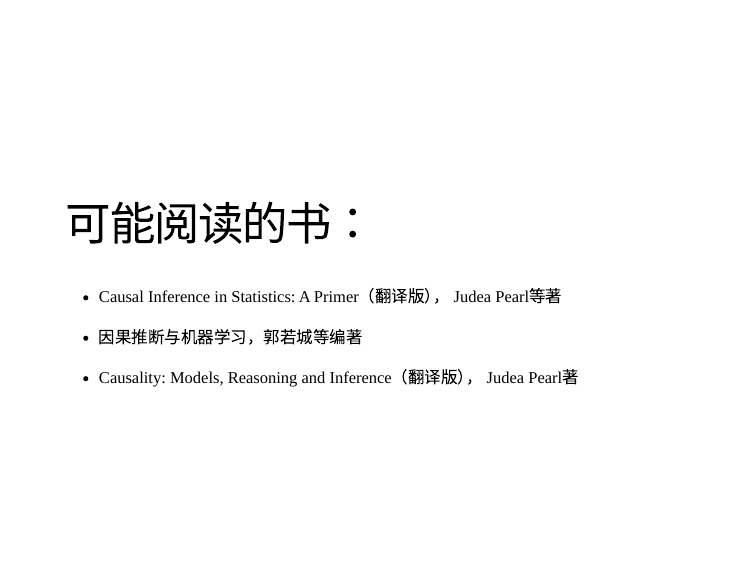
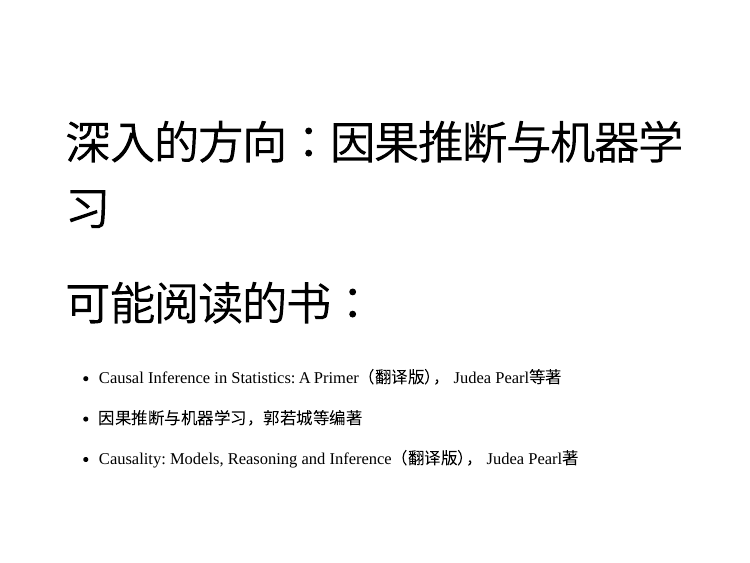
Before and after one commit to DAStroke/plan, an R Markdown document (22-23-2/rmd/rmd.Rmd): page 8 of 9. The pictures show the slides in the output file 22-23-2/rmd/rmd.html that the author committed with the source; the slides are laid out offline by our stand-in for remark.js, each with all of its steps uncovered, in fonts that may differ from those the slides ask for, and without slide numbers, shadows or browser add-ons.

Commit message:
add_direction

```diff
--- a/22-23-2/rmd/rmd.Rmd
+++ b/22-23-2/rmd/rmd.Rmd
@@ -81,6 +81,8 @@ class: left, middle
 ---
 class: left, middle
 
+# 深入的方向：因果推断与机器学习
+
 # 可能阅读的书：
 
 - Causal Inference in Statistics: A Primer（翻译版）， Judea Pearl等著
```
Also changed, not shown: 22-23-2/rmd/rmd.html, 1 other file.
